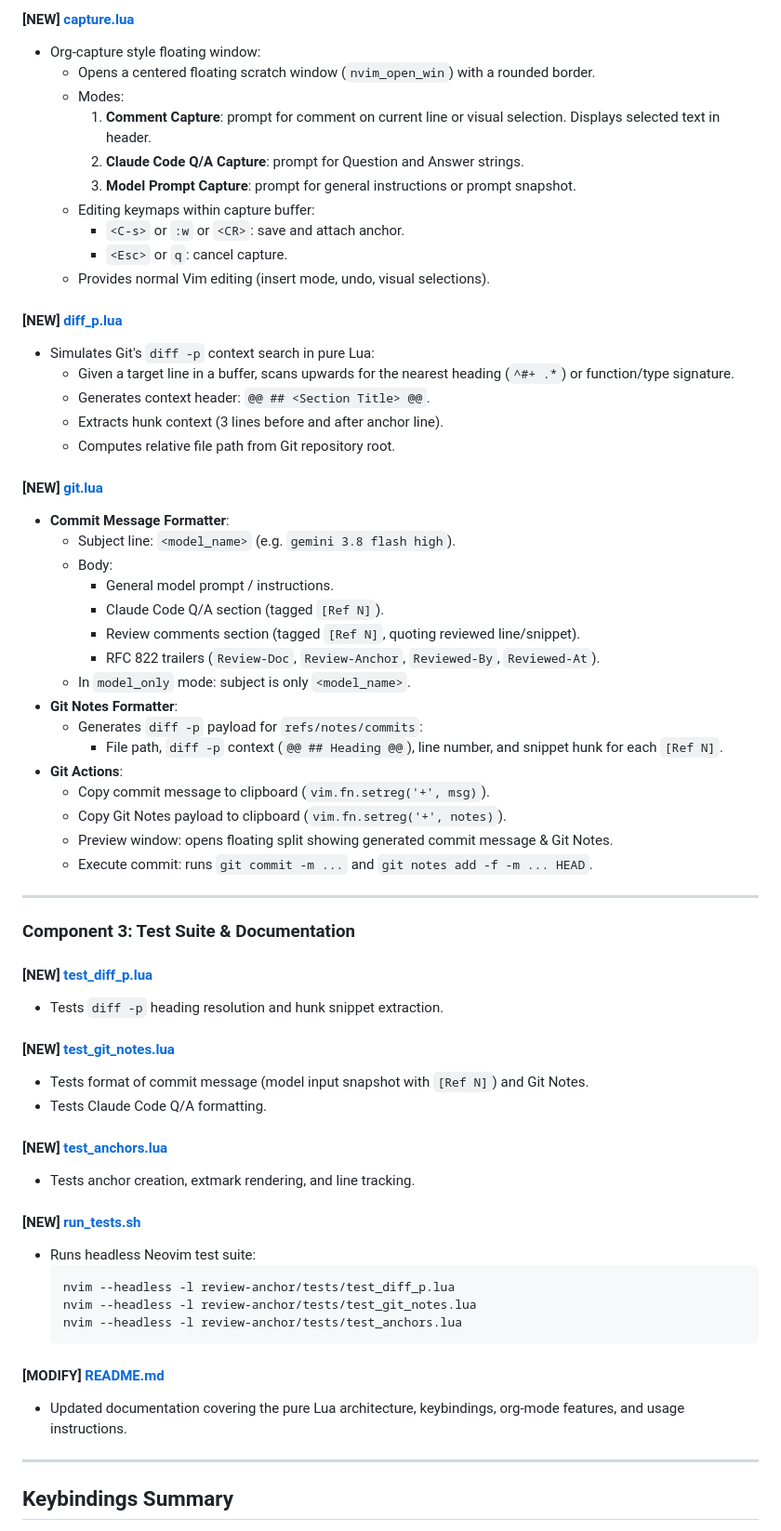
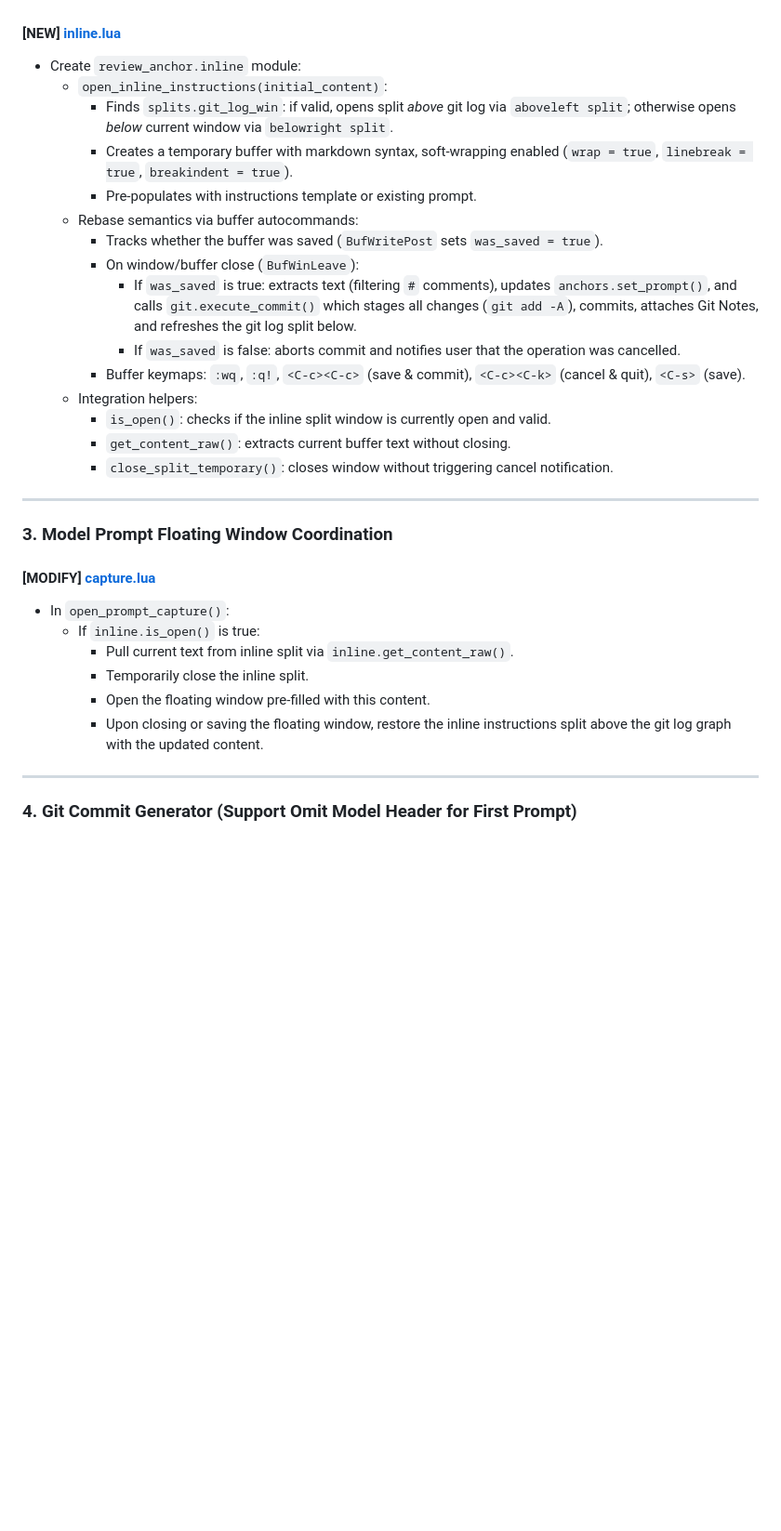
Before and after one commit to kentslaney/silly-eco, a Markdown page: review-anchor/implementation_plan.md, the part around one of its changes. Shown at 93% size. Drawn GitHub-style; blank space fills up the shorter version.

````diff
--- a/review-anchor/implementation_plan.md
+++ b/review-anchor/implementation_plan.md
@@ -132,66 +38,33 @@ review-anchor/
-#### [NEW] [capture.lua](file:///Users/kds/Documents/antigravity/silly-eco/review-anchor/lua/review_anchor/capture.lua)
-- Org-capture style floating window:
-  - Opens a centered floating scratch window (`nvim_open_win`) with a rounded border.
-  - Modes:
-    1. **Comment Capture**: prompt for comment on current line or visual selection. Displays selected text in header.
-    2. **Claude Code Q/A Capture**: prompt for Question and Answer strings.
-    3. **Model Prompt Capture**: prompt for general instructions or prompt snapshot.
-  - Editing keymaps within capture buffer:
-    - `<C-s>` or `:w` or `<CR>`: save and attach anchor.
-    - `<Esc>` or `q`: cancel capture.
-  - Provides normal Vim editing (insert mode, undo, visual selections).
-
-#### [NEW] [diff_p.lua](file:///Users/kds/Documents/antigravity/silly-eco/review-anchor/lua/review_anchor/diff_p.lua)
-- Simulates Git's `diff -p` context search in pure Lua:
-  - Given a target line in a buffer, scans upwards for the nearest heading (`^#+ .*`) or function/type signature.
-  - Generates context header: `@@ ## <Section Title> @@`.
-  - Extracts hunk context (3 lines before and after anchor line).
-  - Computes relative file path from Git repository root.
-
-#### [NEW] [git.lua](file:///Users/kds/Documents/antigravity/silly-eco/review-anchor/lua/review_anchor/git.lua)
-- **Commit Message Formatter**:
-  - Subject line: `<model_name>` (e.g. `gemini 3.8 flash high`).
-  - Body:
-    - General model prompt / instructions.
-    - Claude Code Q/A section (tagged `[Ref N]`).
-    - Review comments section (tagged `[Ref N]`, quoting reviewed line/snippet).
-    - RFC 822 trailers (`Review-Doc`, `Review-Anchor`, `Reviewed-By`, `Reviewed-At`).
-  - In `model_only` mode: subject is only `<model_name>`.
-- **Git Notes Formatter**:
-  - Generates `diff -p` payload for `refs/notes/commits`:
-    - File path, `diff -p` context (`@@ ## Heading @@`), line number, and snippet hunk for each `[Ref N]`.
-- **Git Actions**:
-  - Copy commit message to clipboard (`vim.fn.setreg('+', msg)`).
-  - Copy Git Notes payload to clipboard (`vim.fn.setreg('+', notes)`).
-  - Preview window: opens floating split showing generated commit message & Git Notes.
-  - Execute commit: runs `git commit -m ...` and `git notes add -f -m ... HEAD`.
+#### [NEW] [inline.lua](file:///Users/kds/Documents/antigravity/silly-eco/review-anchor/lua/review_anchor/lua/review_anchor/inline.lua)
+- Create `review_anchor.inline` module:
+  - `open_inline_instructions(initial_content)`:
+    - Finds `splits.git_log_win`: if valid, opens split *above* git log via `aboveleft split`; otherwise opens *below* current window via `belowright split`.
+    - Creates a temporary buffer with markdown syntax, soft-wrapping enabled (`wrap = true`, `linebreak = true`, `breakindent = true`).
+    - Pre-populates with instructions template or existing prompt.
+  - Rebase semantics via buffer autocommands:
+    - Tracks whether the buffer was saved (`BufWritePost` sets `was_saved = true`).
+    - On window/buffer close (`BufWinLeave`):
+      - If `was_saved` is true: extracts text (filtering `#` comments), updates `anchors.set_prompt()`, and calls `git.execute_commit()` which stages all changes (`git add -A`), commits, attaches Git Notes, and refreshes the git log split below.
+      - If `was_saved` is false: aborts commit and notifies user that the operation was cancelled.
+    - Buffer keymaps: `:wq`, `:q!`, `<C-c><C-c>` (save & commit), `<C-c><C-k>` (cancel & quit), `<C-s>` (save).
+  - Integration helpers:
+    - `is_open()`: checks if the inline split window is currently open and valid.
+    - `get_content_raw()`: extracts current buffer text without closing.
+    - `close_split_temporary()`: closes window without triggering cancel notification.
 
 ---
 
-### Component 3: Test Suite & Documentation
+### 3. Model Prompt Floating Window Coordination
 
-#### [NEW] [test_diff_p.lua](file:///Users/kds/Documents/antigravity/silly-eco/review-anchor/tests/test_diff_p.lua)
-- Tests `diff -p` heading resolution and hunk snippet extraction.
-
-#### [NEW] [test_git_notes.lua](file:///Users/kds/Documents/antigravity/silly-eco/review-anchor/tests/test_git_notes.lua)
-- Tests format of commit message (model input snapshot with `[Ref N]`) and Git Notes.
-- Tests Claude Code Q/A formatting.
-
-#### [NEW] [test_anchors.lua](file:///Users/kds/Documents/antigravity/silly-eco/review-anchor/tests/test_anchors.lua)
-- Tests anchor creation, extmark rendering, and line tracking.
-
-#### [NEW] [run_tests.sh](file:///Users/kds/Documents/antigravity/silly-eco/review-anchor/tests/run_tests.sh)
-- Runs headless Neovim test suite:
-  ```bash
-  nvim --headless -l review-anchor/tests/test_diff_p.lua
-  nvim --headless -l review-anchor/tests/test_git_notes.lua
-  nvim --headless -l review-anchor/tests/test_anchors.lua
-  ```
-
-#### [MODIFY] [README.md](file:///Users/kds/Documents/antigravity/silly-eco/review-anchor/README.md)
-- Updated documentation covering the pure Lua architecture, keybindings, org-mode features, and usage instructions.
+#### [MODIFY] [capture.lua](file:///Users/kds/Documents/antigravity/silly-eco/review-anchor/lua/review_anchor/capture.lua)
+- In `open_prompt_capture()`:
+  - If `inline.is_open()` is true:
+    - Pull current text from inline split via `inline.get_content_raw()`.
+    - Temporarily close the inline split.
+    - Open the floating window pre-filled with this content.
+    - Upon closing or saving the floating window, restore the inline instructions split above the git log graph with the updated content.
 
 ---
 
-## Keybindings Summary
+### 4. Git Commit Generator (Support Omit Model Header for First Prompt)
 
````
Also changed, not shown: other parts of review-anchor/implementation_plan.md (+93 -156 lines).
